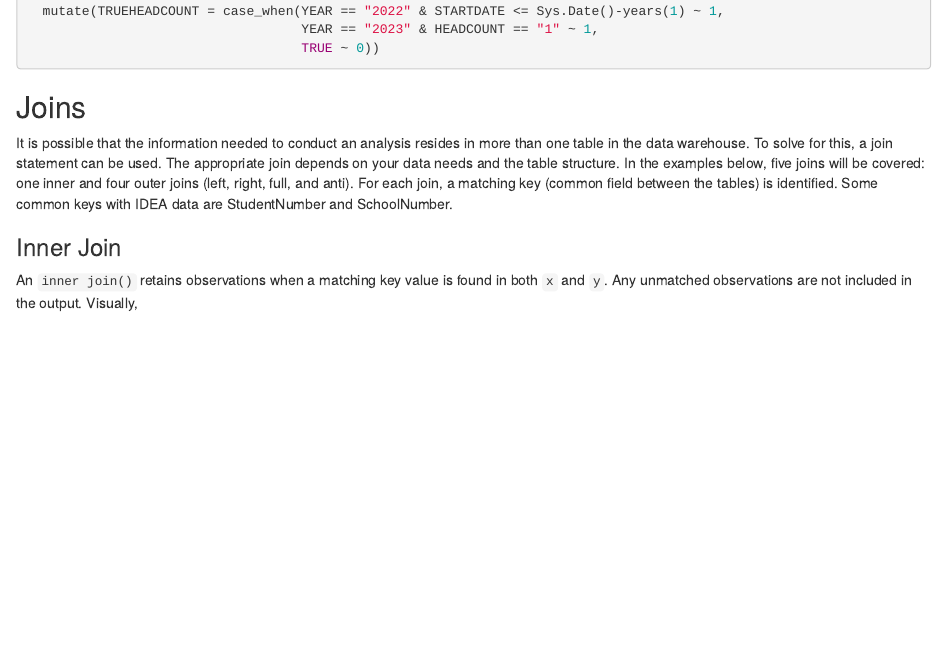
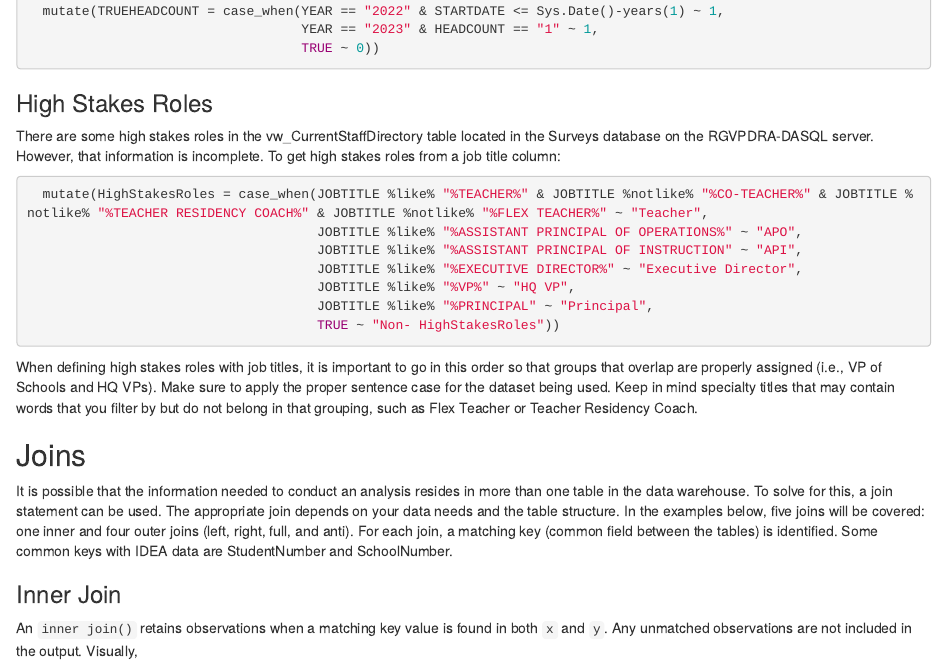
Before and after one commit to idea-analytics/r_and_a_manual, an R Markdown document (04-Tables-Measures-and-Metrics.Rmd): the page in a window 1100 px wide, from 800 px down. Rendered offline with R 4.5, knitr and Pandoc, with nearby package versions; drawn as R Markdown's standard HTML page in place of the format the file asks for.

Commit message:
tips for hsr

````diff
--- a/04-Tables-Measures-and-Metrics.Rmd
+++ b/04-Tables-Measures-and-Metrics.Rmd
@@ -1764,6 +1764,23 @@ reporting.employees <-  reporting.employees %>% mutate(TRUELEAVER = case_when(
                                    TRUE ~ 0))
 ```
 
+### High Stakes Roles
+
+There are some high stakes roles in the vw_CurrentStaffDirectory table located in the Surveys database on the RGVPDRA-DASQL server. However, that information is incomplete. To get high stakes roles from a job title column:
+
+```{r hsr, echo=TRUE, eval=FALSE}
+  mutate(HighStakesRoles = case_when(JOBTITLE %like% "%TEACHER%" & JOBTITLE %notlike% "%CO-TEACHER%" & JOBTITLE %notlike% "%TEACHER RESIDENCY COACH%" & JOBTITLE %notlike% "%FLEX TEACHER%" ~ "Teacher",
+                                     JOBTITLE %like% "%ASSISTANT PRINCIPAL OF OPERATIONS%" ~ "APO",
+                                     JOBTITLE %like% "%ASSISTANT PRINCIPAL OF INSTRUCTION" ~ "API",
+                                     JOBTITLE %like% "%EXECUTIVE DIRECTOR%" ~ "Executive Director",
+                                     JOBTITLE %like% "%VP%" ~ "HQ VP",
+                                     JOBTITLE %like% "%PRINCIPAL" ~ "Principal",
+                                     TRUE ~ "Non- HighStakesRoles"))
+```
+
+
+When defining high stakes roles with job titles, it is important to go in this order so that groups that overlap are properly assigned (i.e., VP of Schools and HQ VPs). Make sure to apply the proper sentence case for the dataset being used.  Keep in mind specialty titles that may contain words that you filter by but do not belong in that grouping, such as Flex Teacher or Teacher Residency Coach.
+
 ## Joins
 
 It is possible that the information needed to conduct an analysis resides in more than one table in the data warehouse. To solve for this, a join statement can be used. The appropriate join depends on your data needs and the table structure. In the examples below, five joins will be covered: one inner and four outer joins (left, right, full, and anti). For each join, a matching key (common field between the tables) is identified. Some common keys with IDEA data are StudentNumber and SchoolNumber.
````
